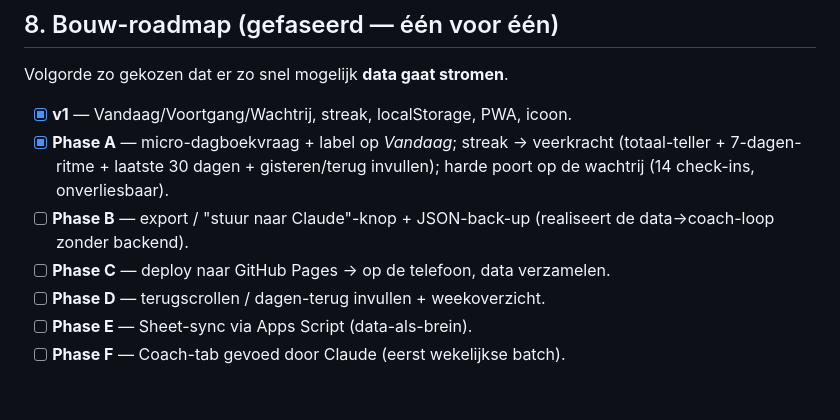
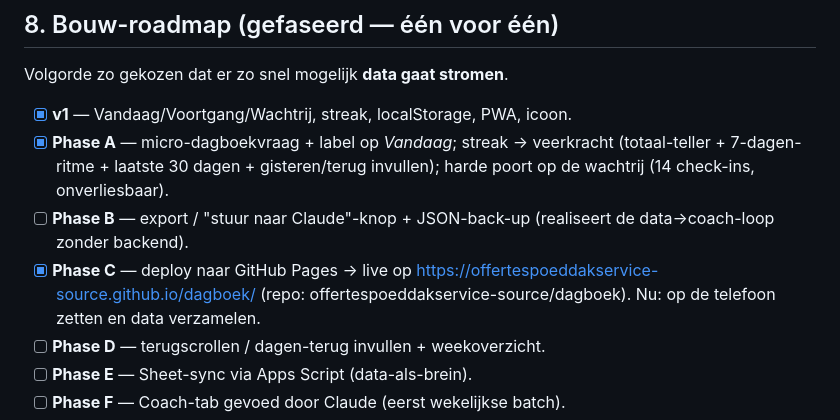
Before and after one commit to offertespoeddakservice-source/dagboek, a Markdown page: MASTER.md, the part around the change. Drawn GitHub-style; blank space fills up the shorter version.

Commit message:
docs: changelog + roadmap bijgewerkt (Phase A & C live)
Co-Authored-By: Claude Opus 4.8 <noreply@anthropic.com>

```diff
--- a/MASTER.md
+++ b/MASTER.md
@@ -203,7 +203,9 @@ Volgorde zo gekozen dat er zo snel mogelijk **data gaat stromen**.
   harde poort op de wachtrij (14 check-ins, onverliesbaar).
 - [ ] **Phase B** — export / "stuur naar Claude"-knop + JSON-back-up (realiseert de
   data→coach-loop zonder backend).
-- [ ] **Phase C** — deploy naar GitHub Pages → op de telefoon, data verzamelen.
+- [x] **Phase C** — deploy naar GitHub Pages → live op
+  https://offertespoeddakservice-source.github.io/dagboek/ (repo:
+  offertespoeddakservice-source/dagboek). Nu: op de telefoon zetten en data verzamelen.
 - [ ] **Phase D** — terugscrollen / dagen-terug invullen + weekoverzicht.
 - [ ] **Phase E** — Sheet-sync via Apps Script (data-als-brein).
 - [ ] **Phase F** — Coach-tab gevoed door Claude (eerst wekelijkse batch).
```
